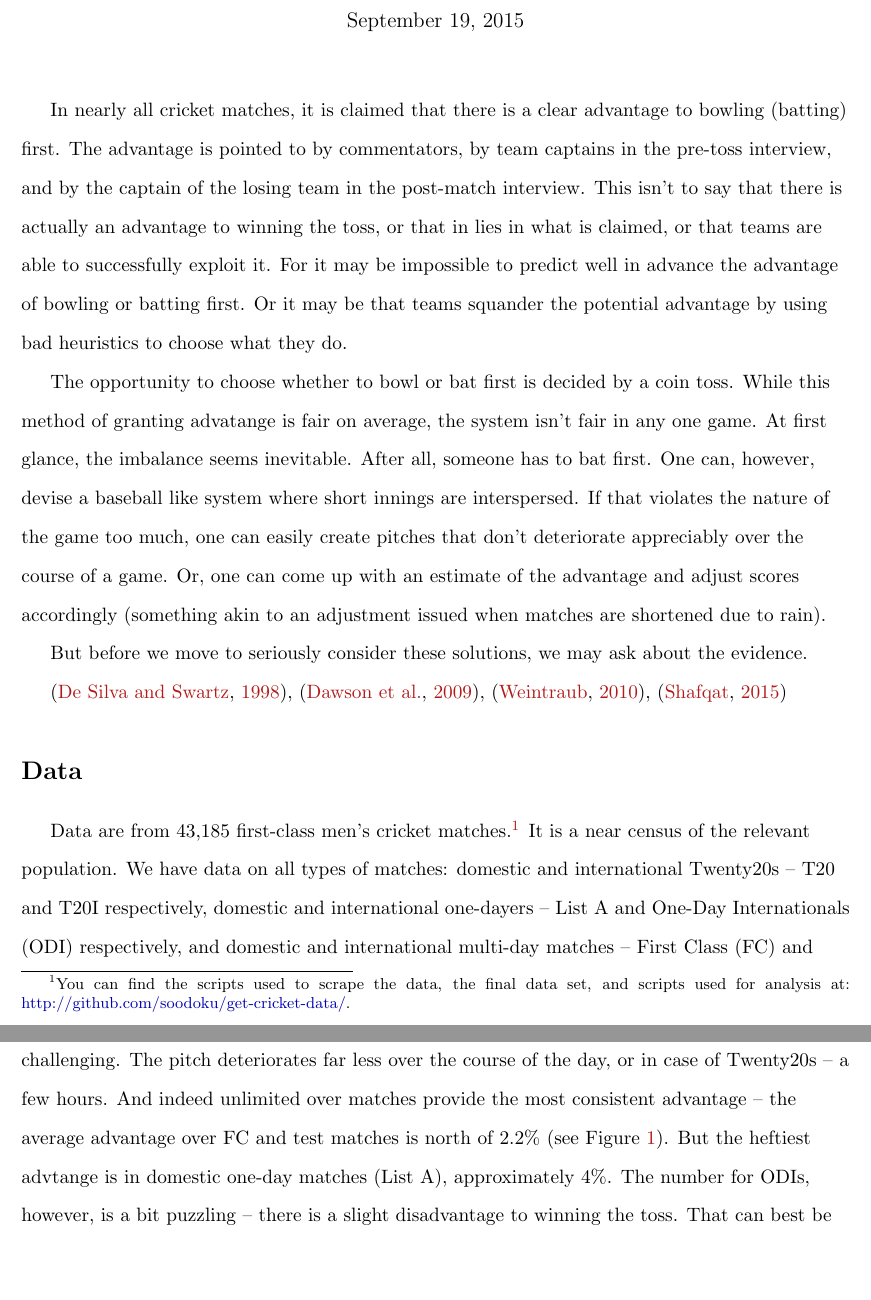
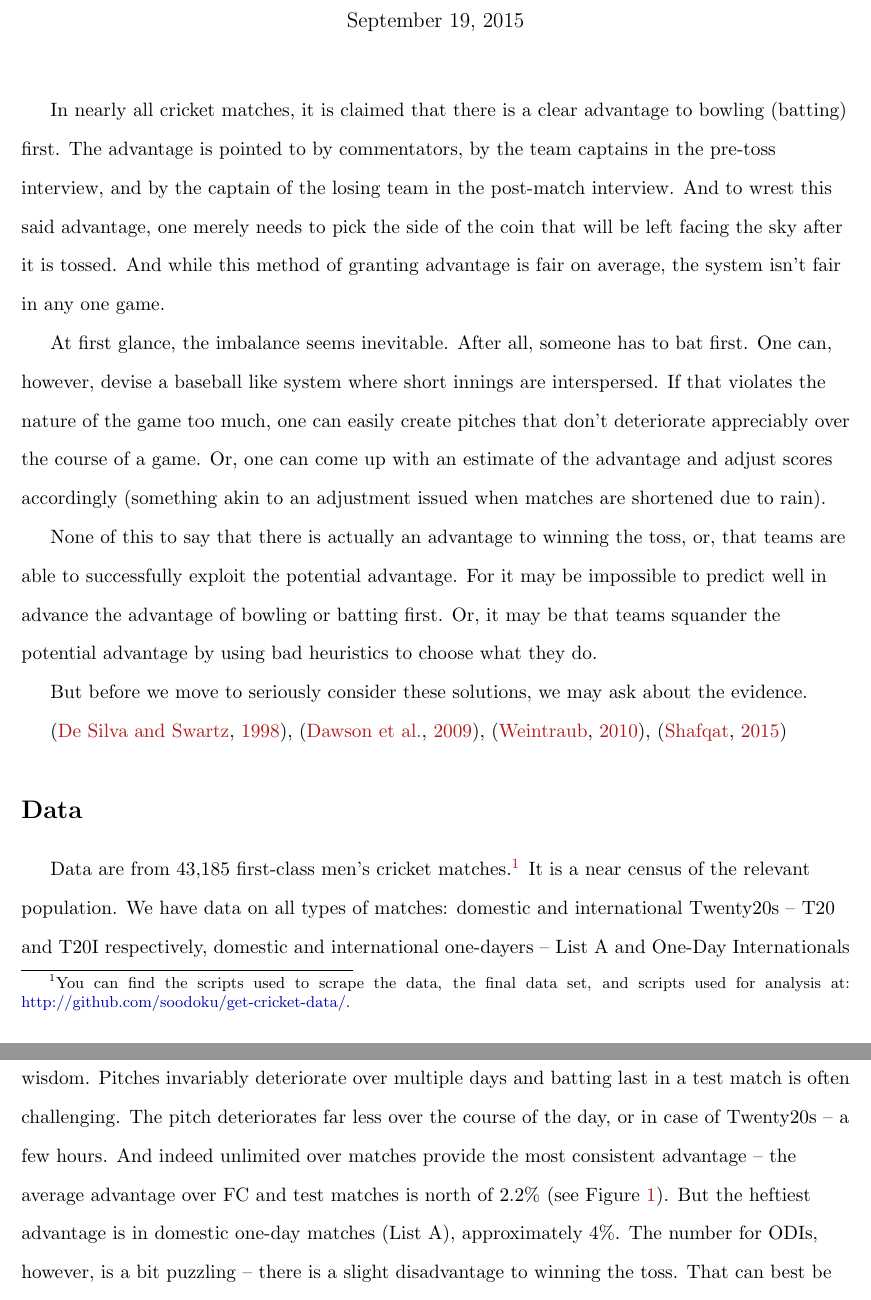
Before and after one commit to outside-edge/fairly_random, a LaTeX document (write_up/cricket.tex): two parts of pages 1 and 3 of 8, joined at a grey line, cut so that both start at the same text, the shorter picture padded with empty space. Compiled offline with pdfLaTeX.

Commit message:
fixing intro

```diff
--- a/write_up/cricket.tex
+++ b/write_up/cricket.tex
@@ -38,7 +38,7 @@
 
 setwd(paste0(githubdir, "/cricket-stats/write_up/"))
 tools::texi2dvi("cricket.tex", pdf=TRUE, clean=TRUE)
-setwd(paste0(githubdir, "/cricket-stats"))
+setwd(paste0(githubdir, "/cricket-stats/"))
 
 \end{comment}
 
@@ -48,9 +48,11 @@ setwd(paste0(githubdir, "/cricket-stats"))
 \maketitle
 \doublespacing
 
-In nearly all cricket matches, it is claimed that there is a clear advantage to bowling (batting) first. The advantage is pointed to by commentators, by team captains in the pre-toss interview, and by the captain of the losing team in the post-match interview. This isn't to say that there is actually an advantage to winning the toss, or that in lies in what is claimed, or that teams are able to successfully exploit it. For it may be impossible to predict well in advance the advantage of bowling or batting first. Or it may be that teams squander the potential advantage by using bad heuristics to choose what they do.
+In nearly all cricket matches, it is claimed that there is a clear advantage to bowling (batting) first. The advantage is pointed to by commentators, by the team captains in the pre-toss interview, and by the captain of the losing team in the post-match interview. And to wrest this said advantage, one merely needs to pick the side of the coin that will be left facing the sky after it is tossed. And while this method of granting advantage is fair on average, the system isn't fair in any one game.
 
-The opportunity to choose whether to bowl or bat first is decided by a coin toss. While this method of granting advatange is fair on average, the system isn't fair in any one game. At first glance, the imbalance seems inevitable. After all, someone has to bat first. One can, however, devise a baseball like system where short innings are interspersed. If that violates the nature of the game too much, one can easily create pitches that don't deteriorate appreciably over the course of a game. Or, one can come up with an estimate of the advantage and adjust scores accordingly (something akin to an adjustment issued when matches are shortened due to rain).
+At first glance, the imbalance seems inevitable. After all, someone has to bat first. One can, however, devise a baseball like system where short innings are interspersed. If that violates the nature of the game too much, one can easily create pitches that don't deteriorate appreciably over the course of a game. Or, one can come up with an estimate of the advantage and adjust scores accordingly (something akin to an adjustment issued when matches are shortened due to rain).
+
+None of this to say that there is actually an advantage to winning the toss, or, that teams are able to successfully exploit the potential advantage. For it may be impossible to predict well in advance the advantage of bowling or batting first. Or, it may be that teams squander the potential advantage by using bad heuristics to choose what they do.
 
 But before we move to seriously consider these solutions, we may ask about the evidence.
 
@@ -70,7 +72,7 @@ A caveat about interpretation before we discuss the results. As we allude to at
 
 The team that wins the toss wins the match 2.3\% more often than it loses it. This is a reasonable sized advantage -- though likely much smaller than the number that most commentators carry in their heads -- in a competitive sport. This advantage, however, is highly variable by format, by conditions, by whether or not a particular formula was used to adjust scores when it rained, and how much better the team that won the toss is vis-\`{a}-vis the competing team. Some of the variability is expected, but as we will see, expectations are often dashed.
 
-The conventional wisdom among the lay cricket followers is that toss grants the greatest advantage in multi-day affairs like tests and first class matches, followed by day long affairs, and Twenty20s respectively. And there is good dose of common sense behind the conventional wisdom. Pitches invariably deteriorate over multiple days and batting last in a test match is often challenging. The pitch deteriorates far less over the course of the day, or in case of Twenty20s -- a few hours. And indeed unlimited over matches provide the most consistent advantage -- the average advantage over FC and test matches is north of 2.2\% (see Figure~\ref{fig:type}). But the heftiest advtange is in domestic one-day matches (List A), approximately 4\%. The number for ODIs, however, is a bit puzzling -- there is a slight disadvantage to winning the toss. That can best be ascribed to choosing badly.
+The conventional wisdom among the lay cricket followers is that toss grants the greatest advantage in multi-day affairs like tests and first class matches, followed by day long affairs, and Twenty20s respectively. And there is good dose of common sense behind the conventional wisdom. Pitches invariably deteriorate over multiple days and batting last in a test match is often challenging. The pitch deteriorates far less over the course of the day, or in case of Twenty20s -- a few hours. And indeed unlimited over matches provide the most consistent advantage -- the average advantage over FC and test matches is north of 2.2\% (see Figure~\ref{fig:type}). But the heftiest advantage is in domestic one-day matches (List A), approximately 4\%. The number for ODIs, however, is a bit puzzling -- there is a slight disadvantage to winning the toss. That can best be ascribed to choosing badly.
 
 \begin{figure}[htbp]
 \centering
```
Also changed, not shown: write_up/cricket.pdf, write_up/cricket.tex (2 more changed lines).
